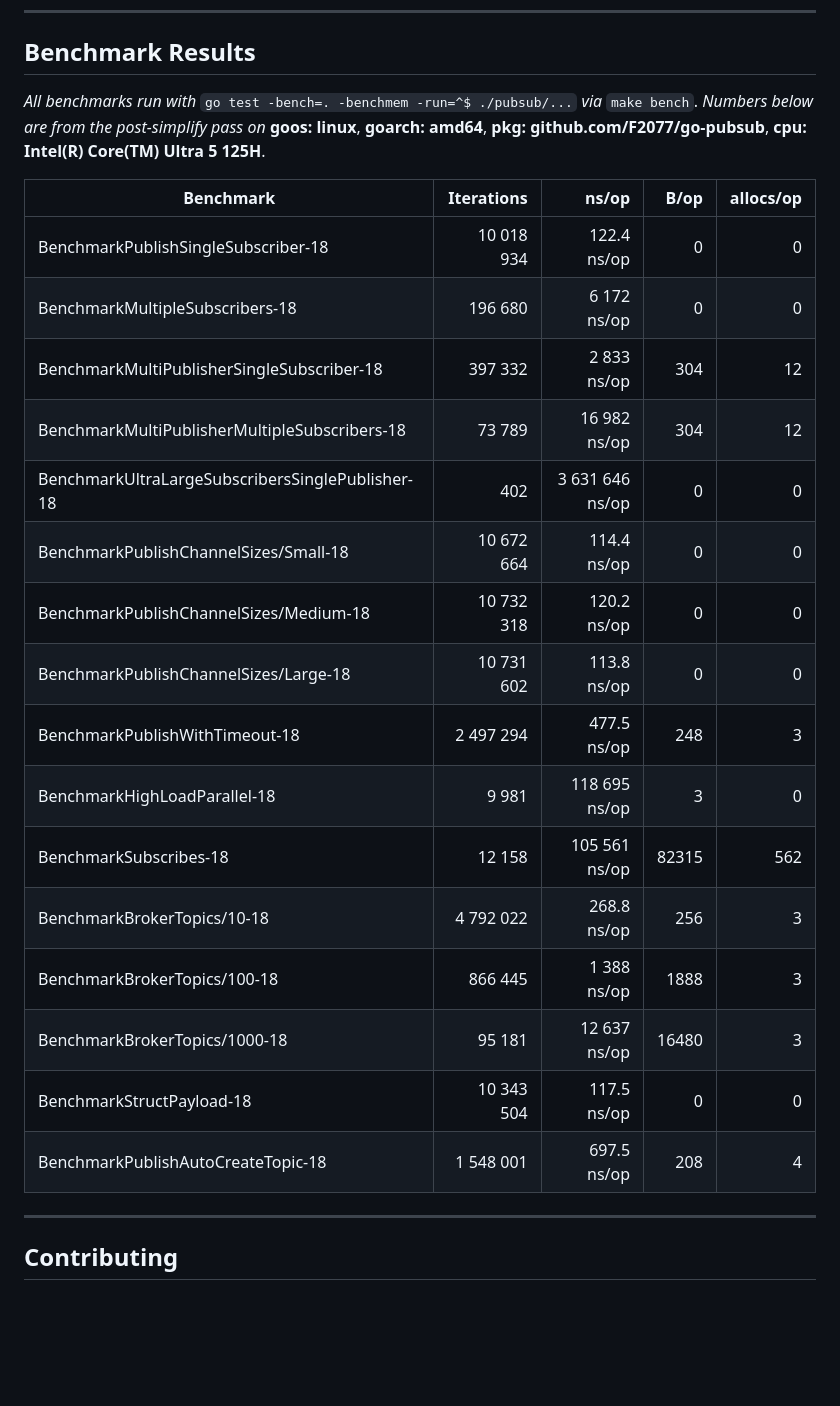
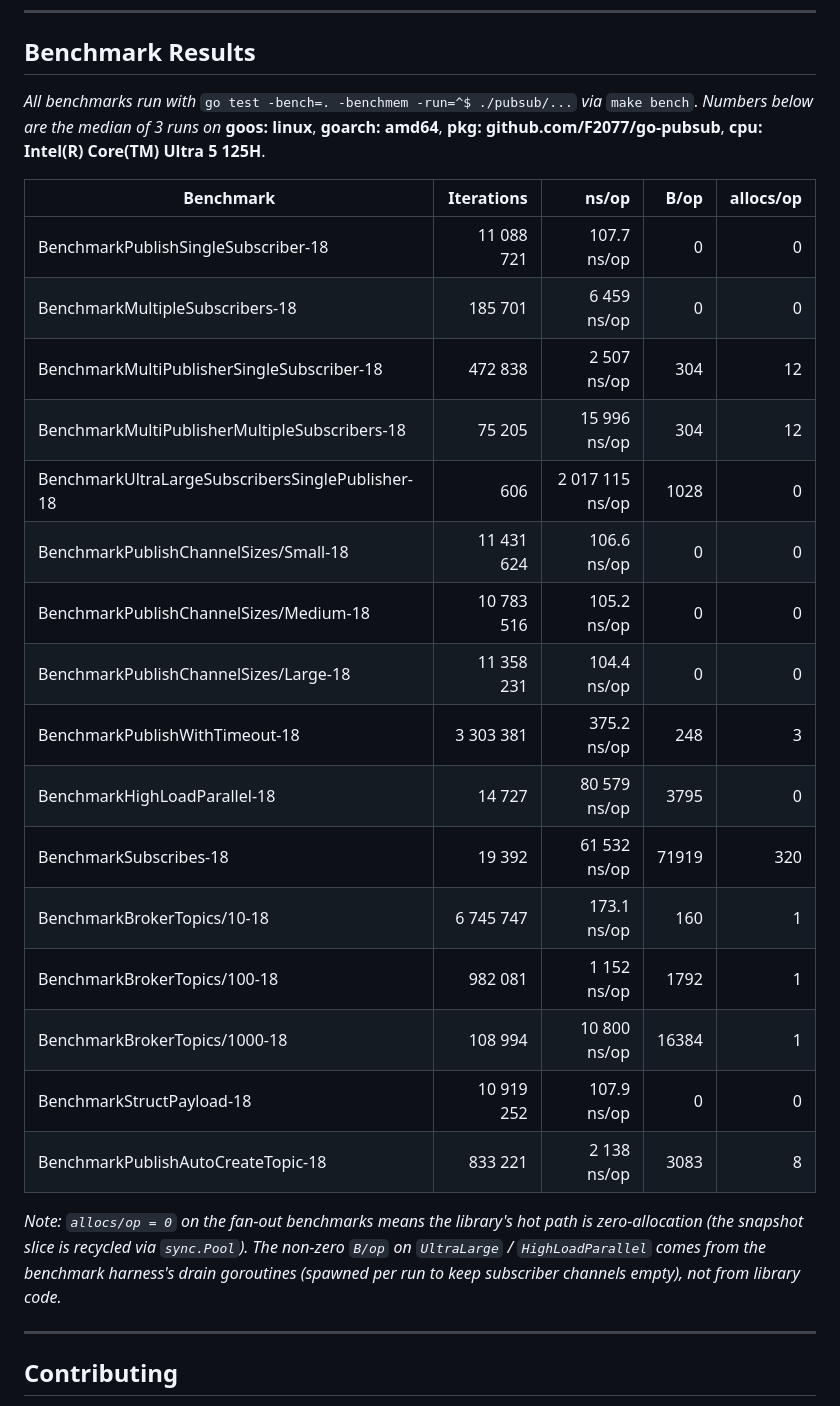
Before and after one commit to F2077/go-pubsub, a Markdown page: README.md, the part around the change. GitHub-like rendering; blank space fills up the shorter version.

Commit message:
docs: refresh benchmark table and CLAUDE.md for perf-audit
README: update the benchmark table to median-of-3 numbers post
PR #4 (fan-out: UltraLarge -24%, HighLoadParallel -26%, all hot
paths zero-allocation). Add a note that the non-zero B/op on the
big fan-out benchmarks comes from the harness's drain goroutines,
not library code.

CLAUDE.md:
- Architecture: Subscriber.channels is now a subscriber.mutex-
  guarded map[string]chan T (was sync.Map); the per-subscription
  errCh lives on each *Subscription. deliver snapshots the
  subscriber set via a sync.Pool-recycled slice and sends under
  subscriber.mutex.
- Locking pattern: document the new deliver<->subscriber.mutex
  contract (send vs unsubscribe close are mutually exclusive) and
  why resetTimer runs outside the lock.
- Gotchas: add the send-on-closed-channel race history and its
  regression test TestConcurrentPublishWithDynamicSubscribe.
- Code layout: list concurrent_test.go and perf_test.go.

Co-Authored-By: glm-5.2

```diff
--- a/README.md
+++ b/README.md
@@ -159,26 +159,32 @@ make profile-cpu # open the CPU flame graph (see PROFILING.md)
 
 ## Benchmark Results
 
-_All benchmarks run with_ `go test -bench=. -benchmem -run=^$ ./pubsub/...` _via_ `make bench`. _Numbers below are from the post-simplify pass on_ **goos: linux**, **goarch: amd64**, **pkg: github.com/F2077/go-pubsub**, **cpu: Intel(R) Core(TM) Ultra 5 125H**.
+_All benchmarks run with_ `go test -bench=. -benchmem -run=^$ ./pubsub/...` _via_ `make bench`. _Numbers below are the median of 3 runs on_ **goos: linux**, **goarch: amd64**, **pkg: github.com/F2077/go-pubsub**, **cpu: Intel(R) Core(TM) Ultra 5 125H**.
 
 | Benchmark                                          | Iterations |             ns/op |   B/op | allocs/op |
 |----------------------------------------------------|-----------:|------------------:|-------:|----------:|
-| BenchmarkPublishSingleSubscriber-18                | 10 018 934 |       122.4 ns/op |     0 |         0 |
-| BenchmarkMultipleSubscribers-18                    |    196 680 |       6 172 ns/op |     0 |         0 |
-| BenchmarkMultiPublisherSingleSubscriber-18         |    397 332 |       2 833 ns/op |   304 |        12 |
-| BenchmarkMultiPublisherMultipleSubscribers-18      |     73 789 |      16 982 ns/op |   304 |        12 |
-| BenchmarkUltraLargeSubscribersSinglePublisher-18   |        402 |   3 631 646 ns/op |     0 |         0 |
-| BenchmarkPublishChannelSizes/Small-18              | 10 672 664 |       114.4 ns/op |     0 |         0 |
-| BenchmarkPublishChannelSizes/Medium-18             | 10 732 318 |       120.2 ns/op |     0 |         0 |
-| BenchmarkPublishChannelSizes/Large-18              | 10 731 602 |       113.8 ns/op |     0 |         0 |
-| BenchmarkPublishWithTimeout-18                     |  2 497 294 |       477.5 ns/op |   248 |         3 |
-| BenchmarkHighLoadParallel-18                       |      9 981 |     118 695 ns/op |     3 |         0 |
-| BenchmarkSubscribes-18                             |     12 158 |     105 561 ns/op | 82315 |       562 |
-| BenchmarkBrokerTopics/10-18                        |  4 792 022 |       268.8 ns/op |   256 |         3 |
-| BenchmarkBrokerTopics/100-18                       |    866 445 |       1 388 ns/op |  1888 |         3 |
-| BenchmarkBrokerTopics/1000-18                      |     95 181 |      12 637 ns/op | 16480 |         3 |
-| BenchmarkStructPayload-18                          | 10 343 504 |       117.5 ns/op |     0 |         0 |
-| BenchmarkPublishAutoCreateTopic-18                 |  1 548 001 |       697.5 ns/op |   208 |         4 |
+| BenchmarkPublishSingleSubscriber-18                | 11 088 721 |       107.7 ns/op |     0 |         0 |
+| BenchmarkMultipleSubscribers-18                    |    185 701 |       6 459 ns/op |     0 |         0 |
+| BenchmarkMultiPublisherSingleSubscriber-18         |    472 838 |       2 507 ns/op |   304 |        12 |
+| BenchmarkMultiPublisherMultipleSubscribers-18      |     75 205 |      15 996 ns/op |   304 |        12 |
+| BenchmarkUltraLargeSubscribersSinglePublisher-18   |        606 |   2 017 115 ns/op |  1028 |         0 |
+| BenchmarkPublishChannelSizes/Small-18              | 11 431 624 |       106.6 ns/op |     0 |         0 |
+| BenchmarkPublishChannelSizes/Medium-18             | 10 783 516 |       105.2 ns/op |     0 |         0 |
+| BenchmarkPublishChannelSizes/Large-18              | 11 358 231 |       104.4 ns/op |     0 |         0 |
+| BenchmarkPublishWithTimeout-18                     |  3 303 381 |       375.2 ns/op |   248 |         3 |
+| BenchmarkHighLoadParallel-18                       |     14 727 |      80 579 ns/op |  3795 |         0 |
+| BenchmarkSubscribes-18                             |     19 392 |      61 532 ns/op | 71919 |       320 |
+| BenchmarkBrokerTopics/10-18                        |  6 745 747 |       173.1 ns/op |   160 |         1 |
+| BenchmarkBrokerTopics/100-18                       |    982 081 |       1 152 ns/op |  1792 |         1 |
+| BenchmarkBrokerTopics/1000-18                      |    108 994 |      10 800 ns/op | 16384 |         1 |
+| BenchmarkStructPayload-18                          | 10 919 252 |       107.9 ns/op |     0 |         0 |
+| BenchmarkPublishAutoCreateTopic-18                 |    833 221 |       2 138 ns/op |  3083 |         8 |
+
+_Note: `allocs/op = 0` on the fan-out benchmarks means the library's hot path
+is zero-allocation (the snapshot slice is recycled via `sync.Pool`). The
+non-zero `B/op` on `UltraLarge` / `HighLoadParallel` comes from the benchmark
+harness's drain goroutines (spawned per run to keep subscriber channels
+empty), not from library code._
 
 ---
 
```
Also changed, not shown: CLAUDE.md (+20 -6 lines).
